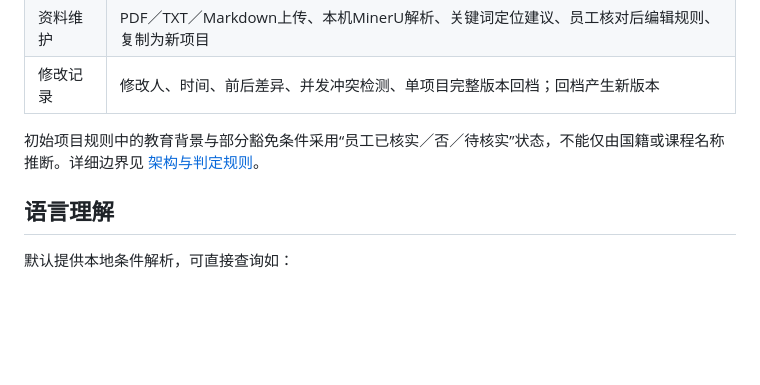
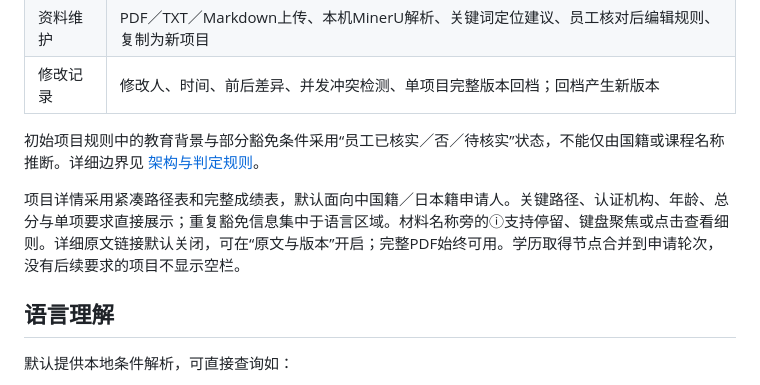
Before and after one commit to yangdyjp-glitch/SGU, a Markdown page: README.md, the part around the change. GitHub-like rendering; blank space fills up the shorter version.

```diff
--- a/README.md
+++ b/README.md
@@ -31,6 +31,8 @@ Windows也可运行 `start.ps1`：检查本机服务是否已启动，否则在
 | 修改记录 | 修改人、时间、前后差异、并发冲突检测、单项目完整版本回档；回档产生新版本 |
 
 初始项目规则中的教育背景与部分豁免条件采用“员工已核实／否／待核实”状态，不能仅由国籍或课程名称推断。详细边界见 [架构与判定规则](docs/architecture.md)。
+
+项目详情采用紧凑路径表和完整成绩表，默认面向中国籍／日本籍申请人。关键路径、认证机构、年龄、总分与单项要求直接展示；重复豁免信息集中于语言区域。材料名称旁的ⓘ支持停留、键盘聚焦或点击查看细则。详细原文链接默认关闭，可在“原文与版本”开启；完整PDF始终可用。学历取得节点合并到申请轮次，没有后续要求的项目不显示空栏。
 
 ## 语言理解
 
```
Also changed, not shown: docs/verification.md (+18 -1 lines), docs/screenshots/compact-mobile.png (added), docs/screenshots/compact-project.png (added), docs/screenshots/compact-scores.png (added), 6 other files.
